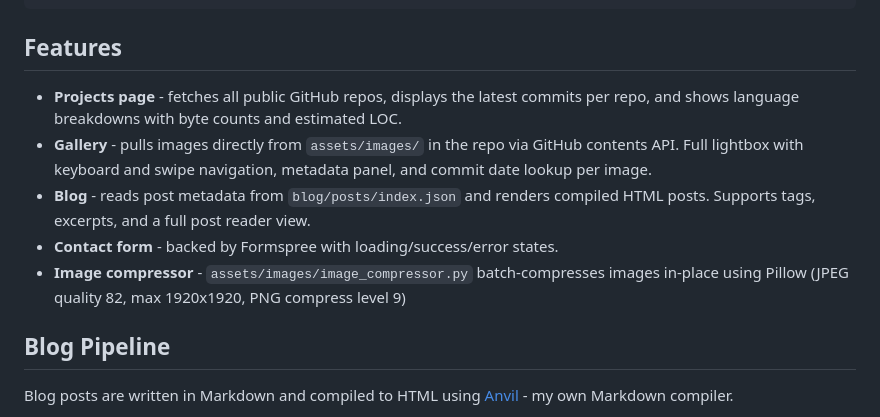
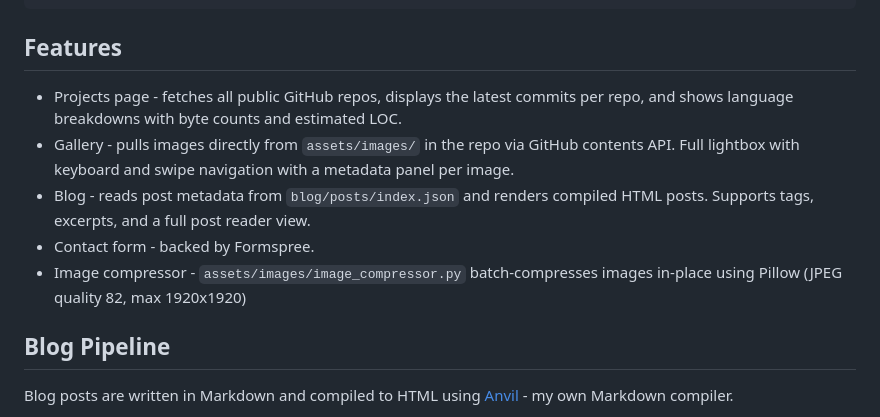
Before and after one commit to Jdrc6000/Foundry, a Markdown page: README.md, the part around the change. Drawn GitHub-style.

Commit message:
edited the readme to make it abit clearer and correct

````diff
--- a/README.md
+++ b/README.md
@@ -58,11 +58,11 @@ foundry/
 ```
 
 ## Features
-- **Projects page** - fetches all public GitHub repos, displays the latest commits per repo, and shows language breakdowns with byte counts and estimated LOC.
-- **Gallery** - pulls images directly from `assets/images/` in the repo via GitHub contents API. Full lightbox with keyboard and swipe navigation, metadata panel, and commit date lookup per image.
-- **Blog** - reads post metadata from `blog/posts/index.json` and renders compiled HTML posts. Supports tags, excerpts, and a full post reader view.
-- **Contact form** - backed by Formspree with loading/success/error states.
-- **Image compressor** - `assets/images/image_compressor.py` batch-compresses images in-place using Pillow (JPEG quality 82, max 1920x1920, PNG compress level 9)
+- Projects page - fetches all public GitHub repos, displays the latest commits per repo, and shows language breakdowns with byte counts and estimated LOC.
+- Gallery - pulls images directly from `assets/images/` in the repo via GitHub contents API. Full lightbox with keyboard and swipe navigation with a metadata panel per image.
+- Blog - reads post metadata from `blog/posts/index.json` and renders compiled HTML posts. Supports tags, excerpts, and a full post reader view.
+- Contact form - backed by Formspree.
+- Image compressor - `assets/images/image_compressor.py` batch-compresses images in-place using Pillow (JPEG quality 82, max 1920x1920)
 
 ## Blog Pipeline
 Blog posts are written in Markdown and compiled to HTML using [Anvil](https://github.com/Jdrc6000/Anvil) - my own Markdown compiler.
````
